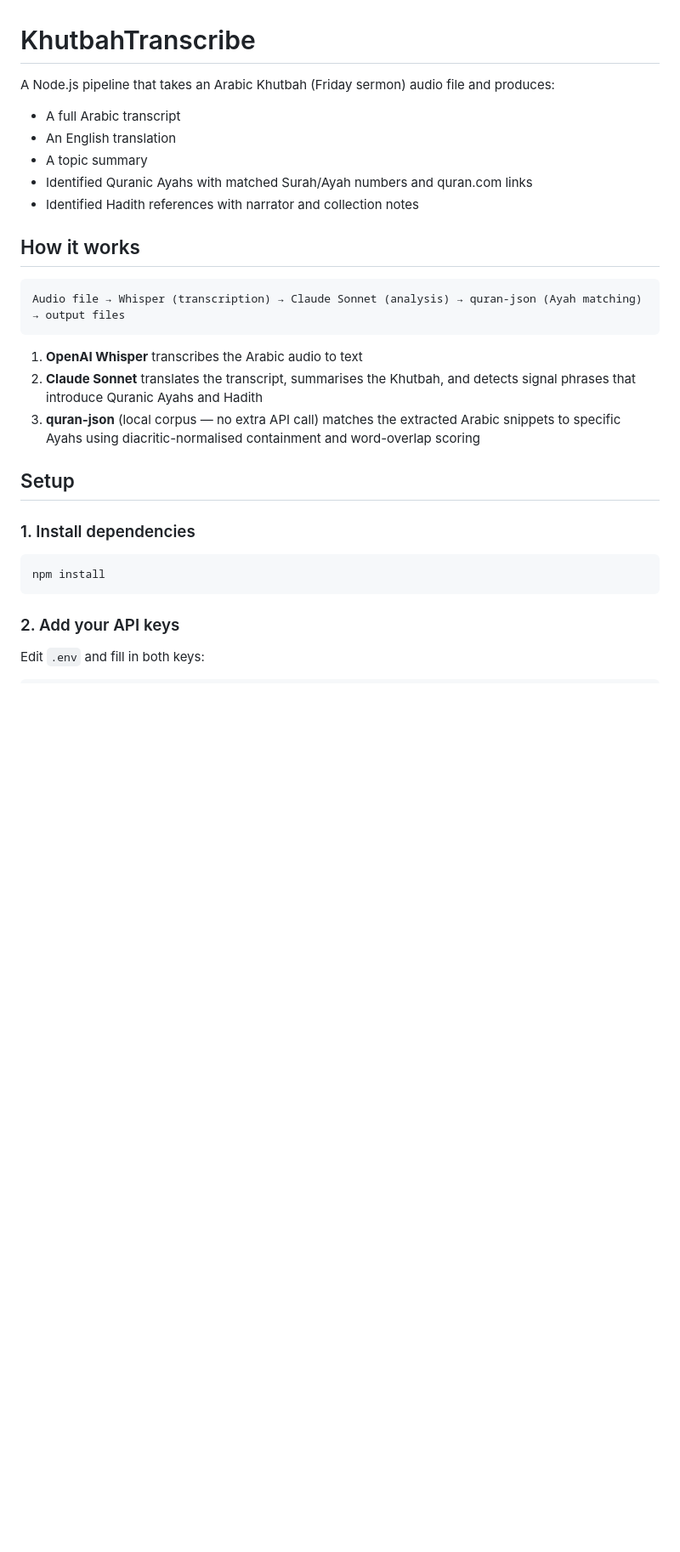
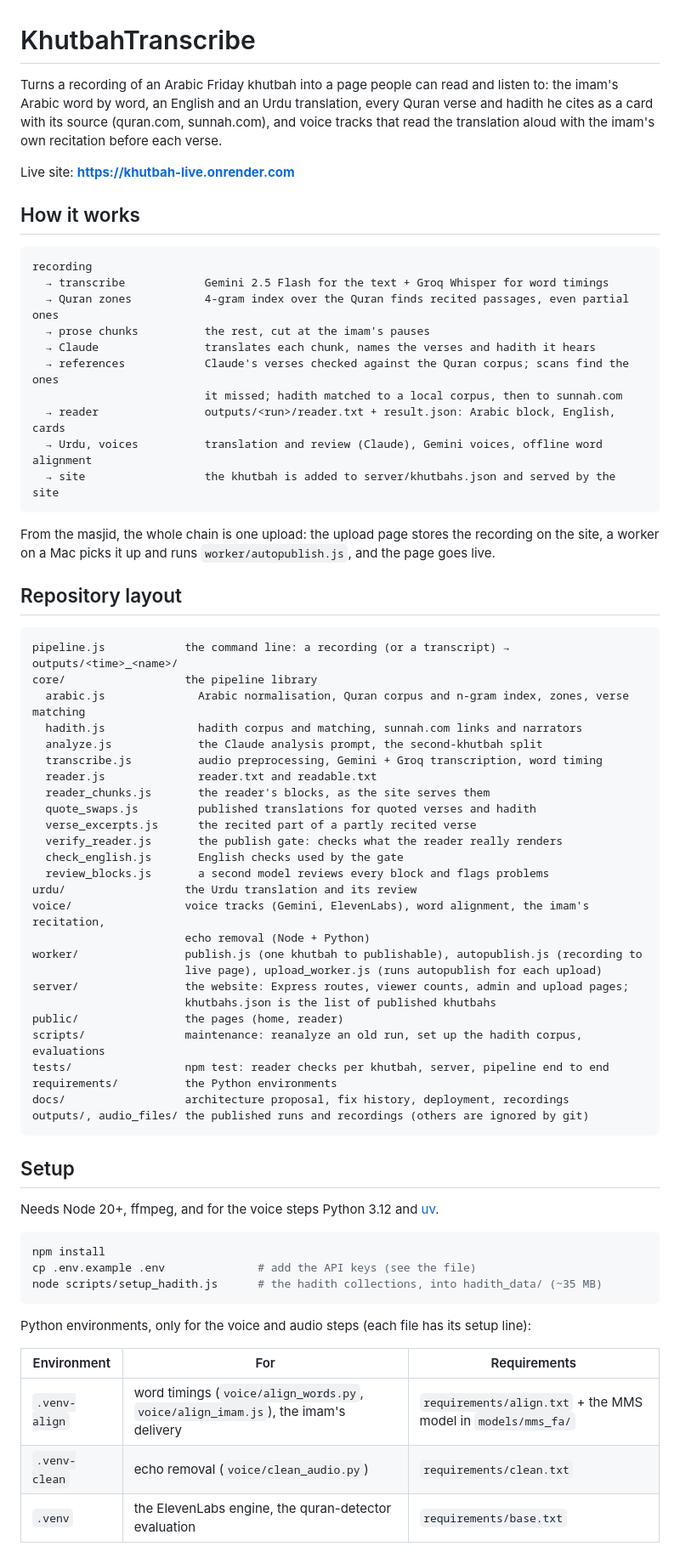
Before and after one commit to MeerHusam/khutbah-transcribe, a Markdown page: README.md, the part around one of its changes. Shown at 85% size. GitHub-like rendering; blank space fills up the shorter version.

````diff
--- a/README.md
+++ b/README.md
@@ -1,32 +1,76 @@
 # KhutbahTranscribe
 
-A Node.js pipeline that takes an Arabic Khutbah (Friday sermon) audio file and produces:
+Turns a recording of an Arabic Friday khutbah into a page people can read and listen to:
+the imam's Arabic word by word, an English and an Urdu translation, every Quran verse and
+hadith he cites as a card with its source (quran.com, sunnah.com), and voice tracks that read
+the translation aloud with the imam's own recitation before each verse.
 
-- A full Arabic transcript
-- An English translation
-- A topic summary
-- Identified Quranic Ayahs with matched Surah/Ayah numbers and quran.com links
-- Identified Hadith references with narrator and collection notes
+Live site: **https://khutbah-live.onrender.com**
 
 ## How it works
 
 ```
-Audio file → Whisper (transcription) → Claude Sonnet (analysis) → quran-json (Ayah matching) → output files
+recording
+  → transcribe            Gemini 2.5 Flash for the text + Groq Whisper for word timings
+  → Quran zones           4-gram index over the Quran finds recited passages, even partial ones
+  → prose chunks          the rest, cut at the imam's pauses
+  → Claude                translates each chunk, names the verses and hadith it hears
+  → references            Claude's verses checked against the Quran corpus; scans find the ones
+                          it missed; hadith matched to a local corpus, then to sunnah.com
+  → reader                outputs/<run>/reader.txt + result.json: Arabic block, English, cards
+  → Urdu, voices          translation and review (Claude), Gemini voices, offline word alignment
+  → site                  the khutbah is added to server/khutbahs.json and served by the site
 ```
 
-1. **OpenAI Whisper** transcribes the Arabic audio to text
-2. **Claude Sonnet** translates the transcript, summarises the Khutbah, and detects signal phrases that introduce Quranic Ayahs and Hadith
-3. **quran-json** (local corpus — no extra API call) matches the extracted Arabic snippets to specific Ayahs using diacritic-normalised containment and word-overlap scoring
+From the masjid, the whole chain is one upload: the upload page stores the recording on the
+site, a worker on a Mac picks it up and runs `worker/autopublish.js`, and the page goes live.
+
+## Repository layout
+
+```
+pipeline.js            the command line: a recording (or a transcript) → outputs/<time>_<name>/
+core/                  the pipeline library
+  arabic.js              Arabic normalisation, Quran corpus and n-gram index, zones, verse matching
+  hadith.js              hadith corpus and matching, sunnah.com links and narrators
+  analyze.js             the Claude analysis prompt, the second-khutbah split
+  transcribe.js          audio preprocessing, Gemini + Groq transcription, word timing
+  reader.js              reader.txt and readable.txt
+  reader_chunks.js       the reader's blocks, as the site serves them
+  quote_swaps.js         published translations for quoted verses and hadith
+  verse_excerpts.js      the recited part of a partly recited verse
+  verify_reader.js       the publish gate: checks what the reader really renders
+  check_english.js       English checks used by the gate
+  review_blocks.js       a second model reviews every block and flags problems
+urdu/                  the Urdu translation and its review
+voice/                 voice tracks (Gemini, ElevenLabs), word alignment, the imam's recitation,
+                       echo removal (Node + Python)
+worker/                publish.js (one khutbah to publishable), autopublish.js (recording to
+                       live page), upload_worker.js (runs autopublish for each upload)
+server/                the website: Express routes, viewer counts, admin and upload pages;
+                       khutbahs.json is the list of published khutbahs
+public/                the pages (home, reader)
+scripts/               maintenance: reanalyze an old run, set up the hadith corpus, evaluations
+tests/                 npm test: reader checks per khutbah, server, pipeline end to end
+requirements/          the Python environments
+docs/                  architecture proposal, fix history, deployment, recordings
+outputs/, audio_files/ the published runs and recordings (others are ignored by git)
+```
 
 ## Setup
 
-### 1. Install dependencies
+Needs Node 20+, ffmpeg, and for the voice steps Python 3.12 and [uv](https://docs.astral.sh/uv/).
 
 ```bash
 npm install
+cp .env.example .env              # add the API keys (see the file)
+node scripts/setup_hadith.js      # the hadith collections, into hadith_data/ (~35 MB)
 ```
 
-### 2. Add your API keys
+Python environments, only for the voice and audio steps (each file has its setup line):
 
-Edit `.env` and fill in both keys:
+| Environment | For | Requirements |
+|---|---|---|
+| `.venv-align` | word timings (`voice/align_words.py`, `voice/align_imam.js`), the imam's delivery | `requirements/align.txt` + the MMS model in `models/mms_fa/` |
+| `.venv-clean` | echo removal (`voice/clean_audio.py`) | `requirements/clean.txt` |
+| `.venv` | the ElevenLabs engine, the quran-detector evaluation | `requirements/base.txt` |
 
````
Also changed, not shown: other parts of README.md (+44 -75 lines), docs/DEPLOY.md (+2 -2 lines), docs/STREAMING.md (+3 -0 lines).
